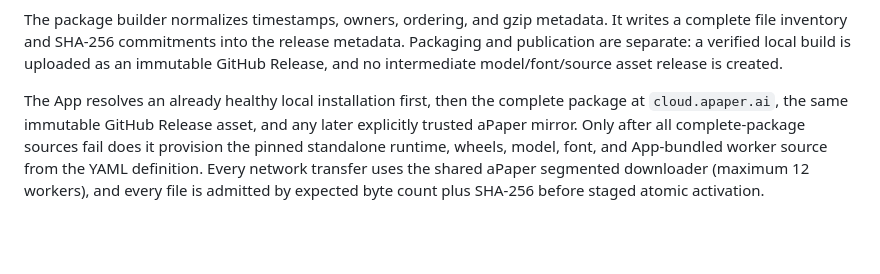
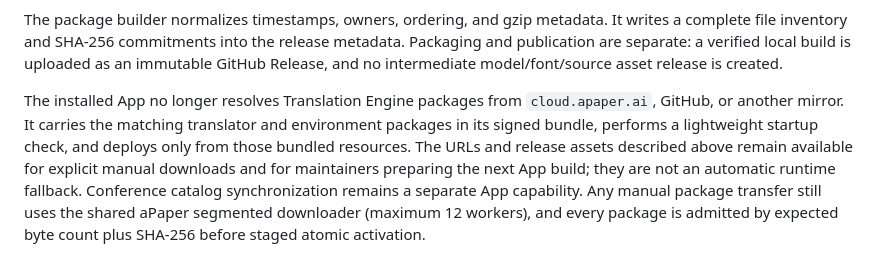
Before and after one commit to YociLam/aPaper-Cloud, a Markdown page: translation-engine/README.md, the part around the change. Drawn GitHub-style; blank space fills up the shorter version.

```diff
--- a/translation-engine/README.md
+++ b/translation-engine/README.md
@@ -35,4 +35,11 @@ python3.12 scripts/build-translation-engine-environment.py \
 
 The package builder normalizes timestamps, owners, ordering, and gzip metadata. It writes a complete file inventory and SHA-256 commitments into the release metadata. Packaging and publication are separate: a verified local build is uploaded as an immutable GitHub Release, and no intermediate model/font/source asset release is created.
 
-The App resolves an already healthy local installation first, then the complete package at `cloud.apaper.ai`, the same immutable GitHub Release asset, and any later explicitly trusted aPaper mirror. Only after all complete-package sources fail does it provision the pinned standalone runtime, wheels, model, font, and App-bundled worker source from the YAML definition. Every network transfer uses the shared aPaper segmented downloader (maximum 12 workers), and every file is admitted by expected byte count plus SHA-256 before staged atomic activation.
+The installed App no longer resolves Translation Engine packages from `cloud.apaper.ai`, GitHub, or
+another mirror. It carries the matching translator and environment packages in its signed bundle,
+performs a lightweight startup check, and deploys only from those bundled resources. The URLs and
+release assets described above remain available for explicit manual downloads and for maintainers
+preparing the next App build; they are not an automatic runtime fallback. Conference catalog
+synchronization remains a separate App capability. Any manual package transfer still uses the
+shared aPaper segmented downloader (maximum 12 workers), and every package is admitted by expected
+byte count plus SHA-256 before staged atomic activation.
```
Also changed, not shown: README.md (+18 -0 lines), README.zh-CN.md (+15 -0 lines).
